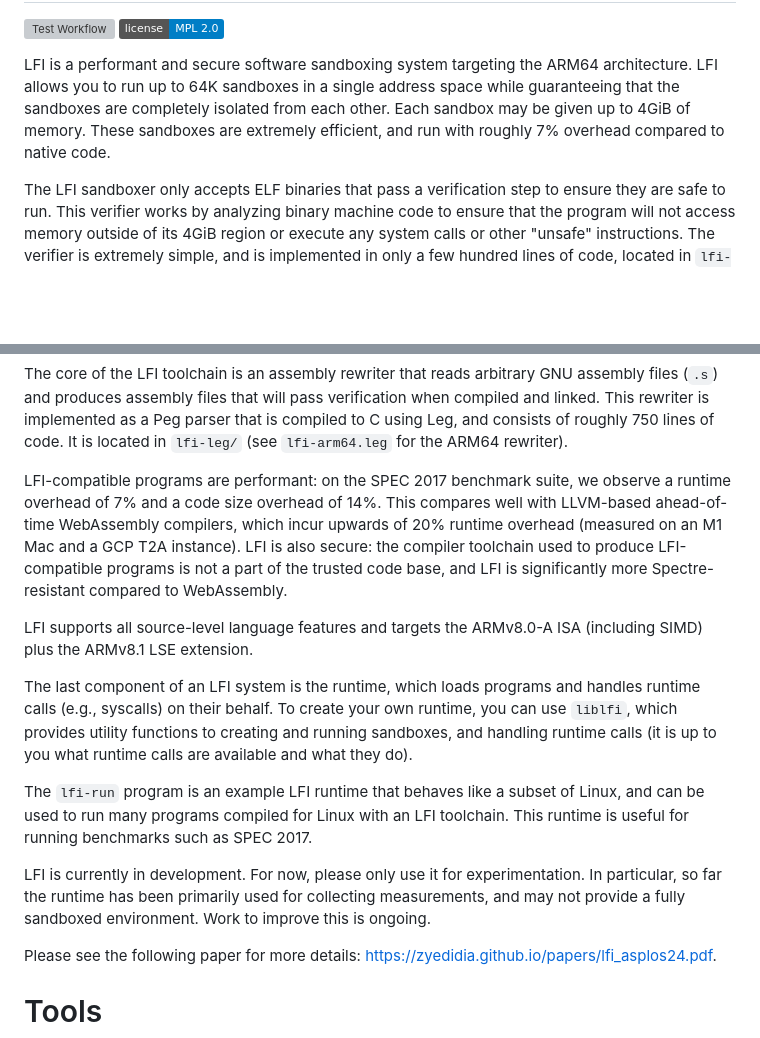
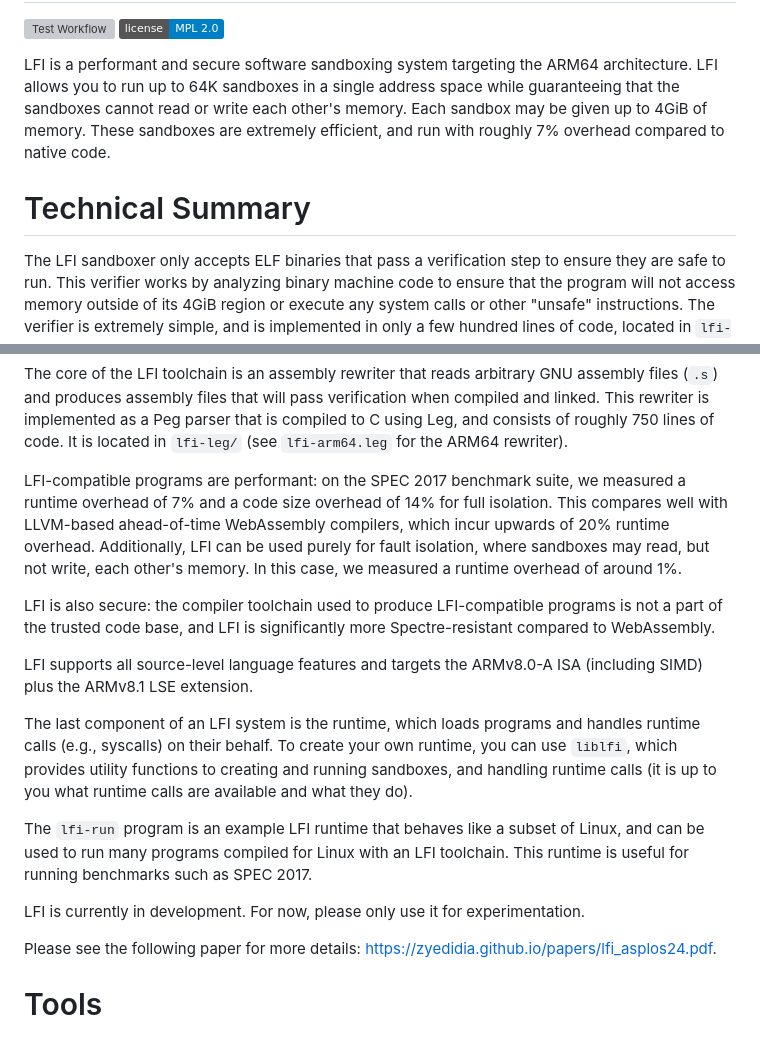
Before and after one commit to zyedidia/lfi, a Markdown page: README.md, 2 parts joined by grey strips. Rendered like a GitHub page; badges without logos; blank space fills up the shorter version; grey boxes are pictures that could not be loaded.

```diff
--- a/README.md
+++ b/README.md
@@ -6,9 +6,11 @@
 
 LFI is a performant and secure software sandboxing system targeting the ARM64
 architecture. LFI allows you to run up to 64K sandboxes in a single address
-space while guaranteeing that the sandboxes are completely isolated from each
-other. Each sandbox may be given up to 4GiB of memory. These sandboxes are
+space while guaranteeing that the sandboxes cannot read or write each other's
+memory. Each sandbox may be given up to 4GiB of memory. These sandboxes are
 extremely efficient, and run with roughly 7% overhead compared to native code.
+
+# Technical Summary
 
 The LFI sandboxer only accepts ELF binaries that pass a verification step to
 ensure they are safe to run. This verifier works by analyzing binary machine
@@ -33,12 +35,15 @@ compiled to C using Leg, and consists of roughly 750 lines of code. It is
 located in `lfi-leg/` (see `lfi-arm64.leg` for the ARM64 rewriter).
 
 LFI-compatible programs are performant: on the SPEC 2017 benchmark suite, we
-observe a runtime overhead of 7% and a code size overhead of 14%. This compares
-well with LLVM-based ahead-of-time WebAssembly compilers, which incur upwards
-of 20% runtime overhead (measured on an M1 Mac and a GCP T2A instance). LFI is
-also secure: the compiler toolchain used to produce LFI-compatible programs is
-not a part of the trusted code base, and LFI is significantly more
-Spectre-resistant compared to WebAssembly.
+measured a runtime overhead of 7% and a code size overhead of 14% for full
+isolation. This compares well with LLVM-based ahead-of-time WebAssembly
+compilers, which incur upwards of 20% runtime overhead. Additionally, LFI can
+be used purely for fault isolation, where sandboxes may read, but not write,
+each other's memory. In this case, we measured a runtime overhead of around 1%.
+
+LFI is also secure: the compiler toolchain used to
+produce LFI-compatible programs is not a part of the trusted code base, and LFI
+is significantly more Spectre-resistant compared to WebAssembly.
 
 LFI supports all source-level language features and targets the ARMv8.0-A ISA
 (including SIMD) plus the ARMv8.1 LSE extension.
@@ -54,9 +59,7 @@ Linux, and can be used to run many programs compiled for Linux with an LFI
 toolchain. This runtime is useful for running benchmarks such as SPEC 2017.
 
 LFI is currently in development. For now, please only use it for
-experimentation. In particular, so far the runtime has been primarily used for
-collecting measurements, and may not provide a fully sandboxed environment.
-Work to improve this is ongoing.
+experimentation.
 
 Please see the following paper for more details:
 https://zyedidia.github.io/papers/lfi_asplos24.pdf.
```
Also changed, not shown: other parts of README.md (+1 -1 lines).
